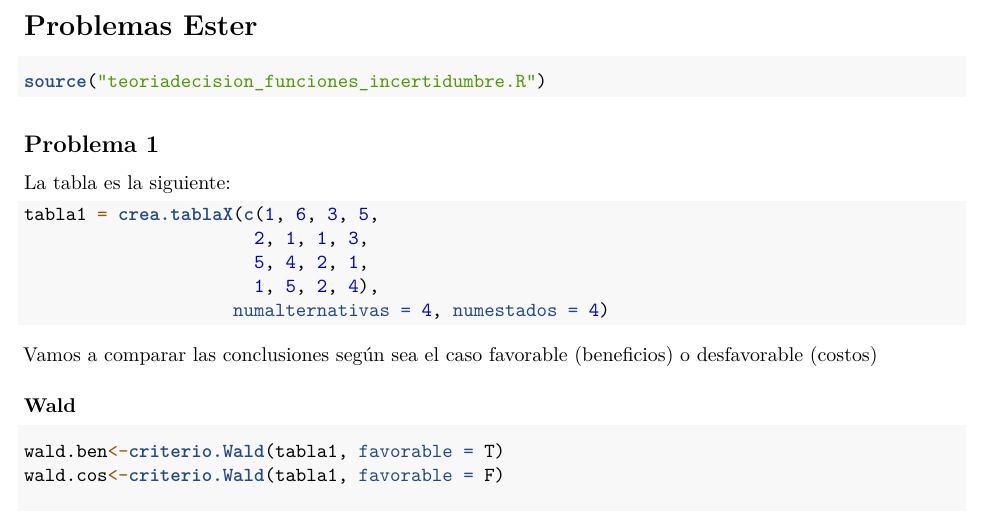
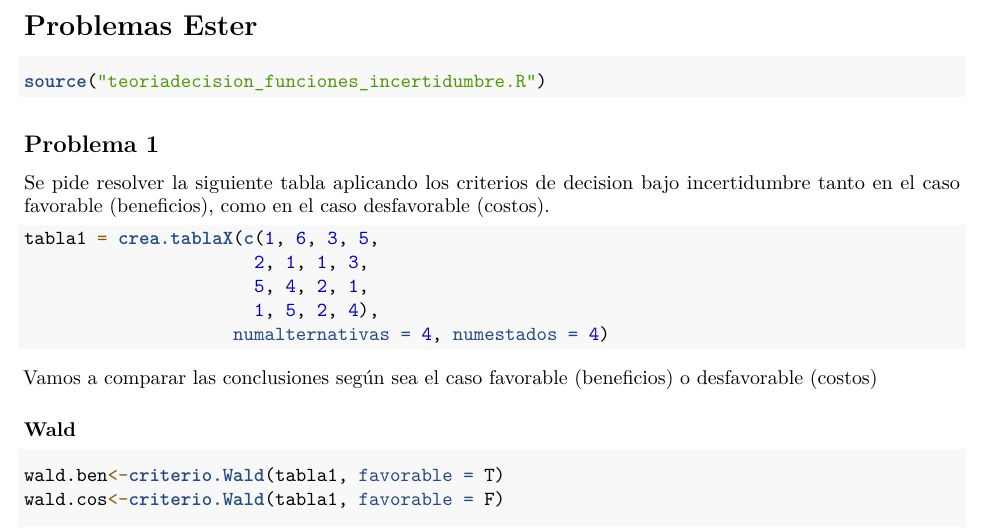
Before and after one commit to LiChuan1234/trabajo01grupotd2023, an R Markdown document (Enunciados.con.resultados.Rmd): part of page 26 of 35, cut so that both start at the same text. Rendered offline with R 4.5, knitr and Pandoc, then LaTeX, with nearby package versions; some code elsewhere in the file could not run offline.

Commit message:
Modificado el enunciado del problema 1 de Ester

````diff
--- a/Enunciados.con.resultados.Rmd
+++ b/Enunciados.con.resultados.Rmd
@@ -554,7 +554,7 @@ source("teoriadecision_funciones_incertidumbre.R")
 
 ## Problema 1
 
-La tabla es la siguiente:
+Se pide resolver la siguiente tabla aplicando los criterios de decision bajo incertidumbre tanto en el caso favorable (beneficios), como en el caso desfavorable (costos).
 ```{r}
 tabla1 = crea.tablaX(c(1, 6, 3, 5,
                       2, 1, 1, 3,
````
